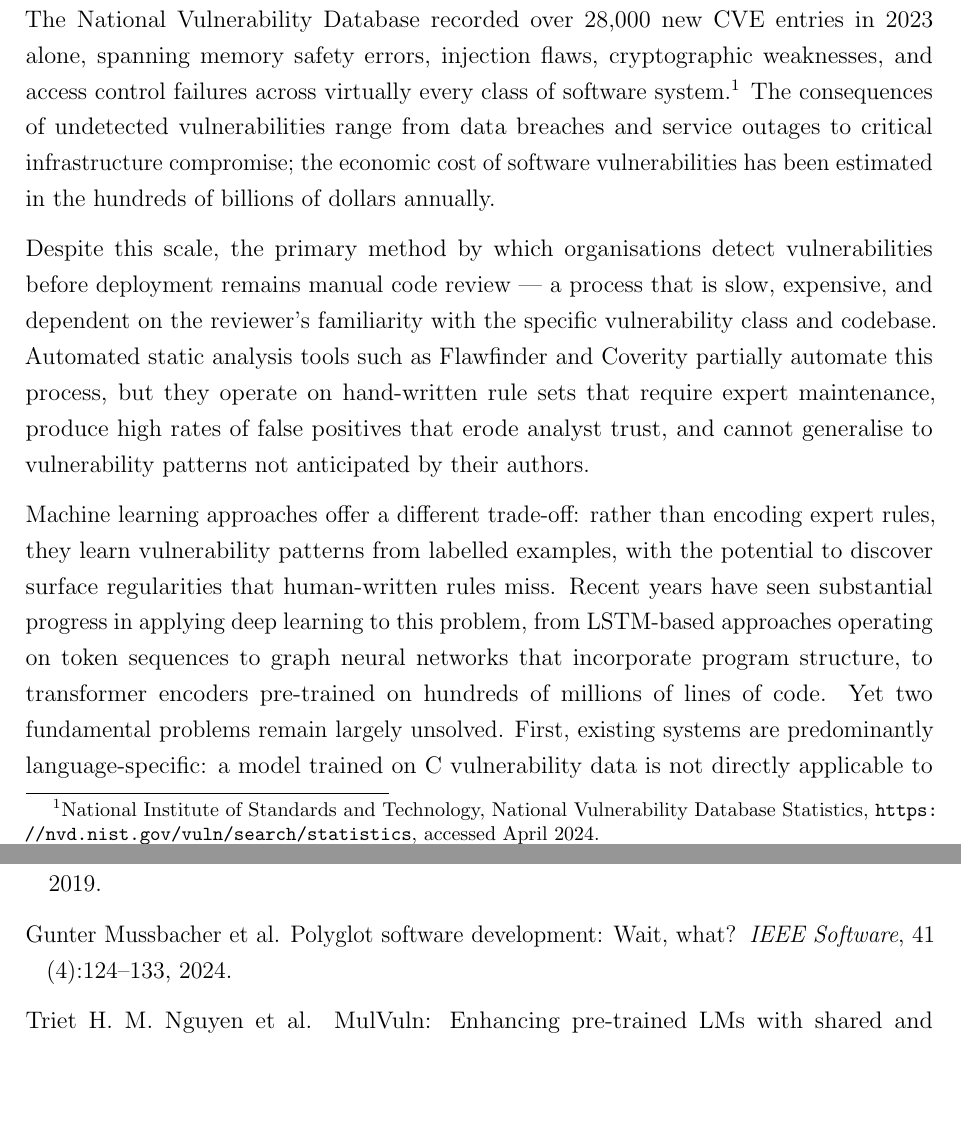
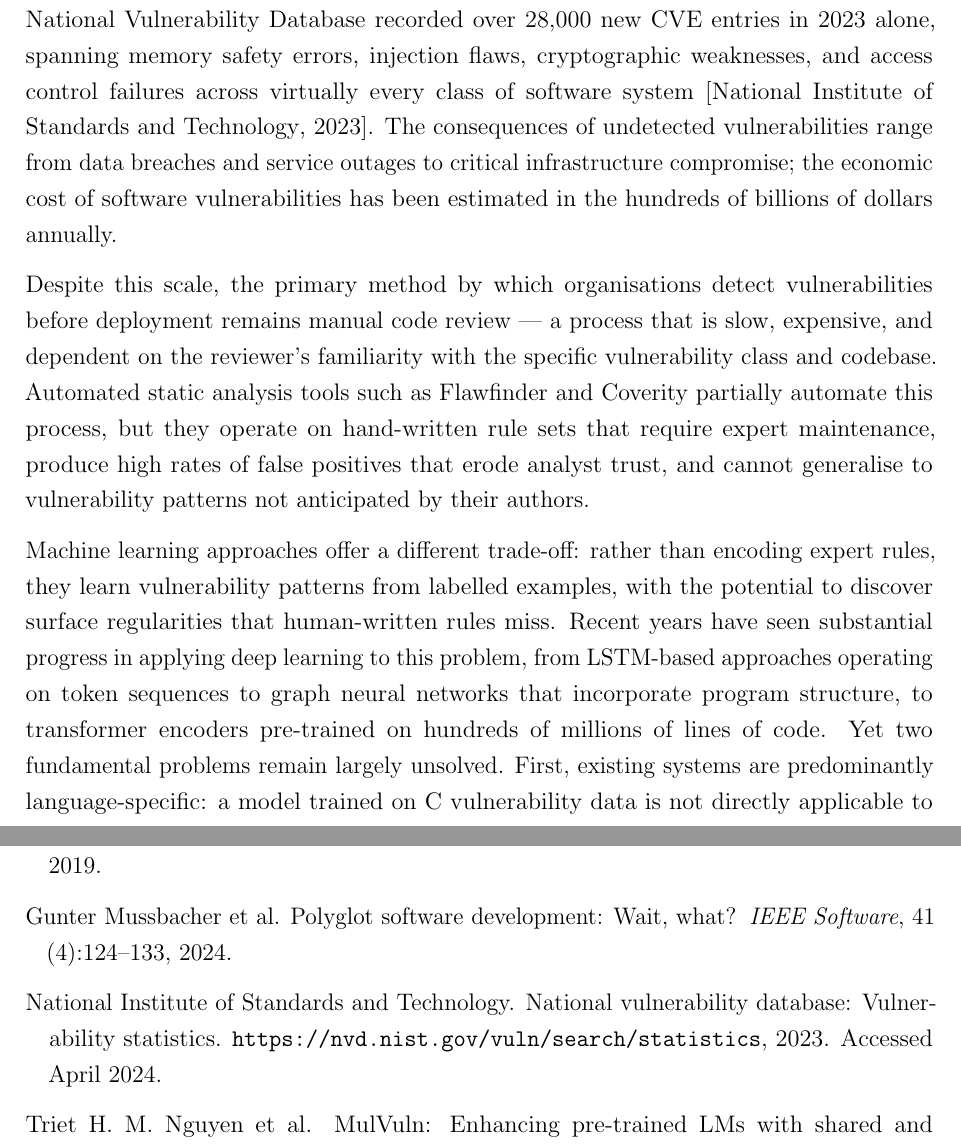
Before and after one commit to breeke/Bert-based-model, a LaTeX thesis (dissertation/main.tex, which reads dissertation/chapters/ch1_introduction.tex, dissertation/references.bib): two parts of pages 9 and 54 of 55 before the commit and two parts of pages 9 and 54 of 56 after it, joined at a grey line, cut so that both start at the same text, the shorter picture padded with empty space. Compiled offline with pdfLaTeX.

Commit message:
Restore \citep{nvd2023} for NVD statistic in ch1
Reverts manual footnote back to BibTeX citation with @misc{nvd2023}
entry in references.bib.

https://claude.ai/code/session_01TfST5onKHbcsDEesvi6MX3

```diff
--- a/dissertation/chapters/ch1_introduction.tex
+++ b/dissertation/chapters/ch1_introduction.tex
@@ -5,9 +5,7 @@
 Software vulnerabilities are a persistent and growing challenge in computer security.
 The National Vulnerability Database recorded over 28{,}000 new CVE entries in 2023 alone,
 spanning memory safety errors, injection flaws, cryptographic weaknesses, and access control failures
-across virtually every class of software system.%
-\footnote{National Institute of Standards and Technology, National Vulnerability Database
-Statistics, \url{https://nvd.nist.gov/vuln/search/statistics}, accessed April 2024.}
+across virtually every class of software system~\citep{nvd2023}.
 The consequences of undetected vulnerabilities range from data breaches and service outages
 to critical infrastructure compromise; the economic cost of software vulnerabilities
 has been estimated in the hundreds of billions of dollars annually.
--- a/dissertation/references.bib
+++ b/dissertation/references.bib
@@ -278,3 +278,11 @@
   journal   = {arXiv preprint arXiv:2506.07503},
   year      = {2026}
 }
+
+@misc{nvd2023,
+  author       = {{National Institute of Standards and Technology}},
+  title        = {National Vulnerability Database: Vulnerability Statistics},
+  year         = {2023},
+  howpublished = {\url{https://nvd.nist.gov/vuln/search/statistics}},
+  note         = {Accessed April 2024}
+}
```
